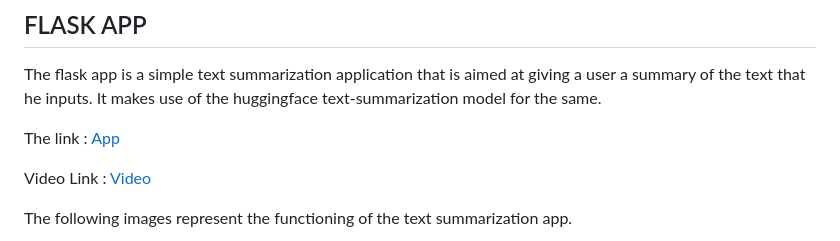
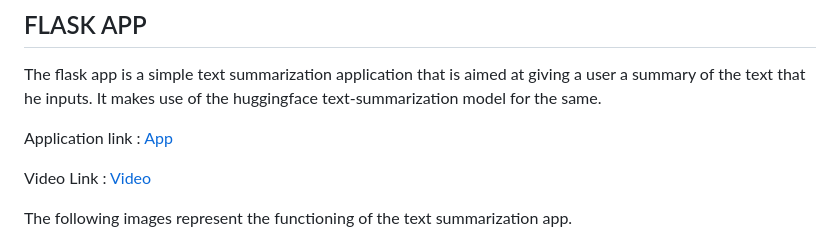
Before and after one commit to nogibjj/Individual_Project4_Ayush, a Markdown page: README.md, the part around the change. Rendered like a GitHub page.

```diff
--- a/README.md
+++ b/README.md
@@ -11,7 +11,7 @@ Following are the major features of this project -
 ## FLASK APP
 The flask app is a simple text summarization application that is aimed at giving a user a summary of the text that he inputs. It makes use of the huggingface text-summarization model for the same.
 
-The link : [App](https://textsummarizationapp.azurewebsites.net/)
+Application link : [App](https://textsummarizationapp.azurewebsites.net/)
 
 Video Link : [Video](https://www.youtube.com/watch?v=IxBH6lX_Al4)
 
```
